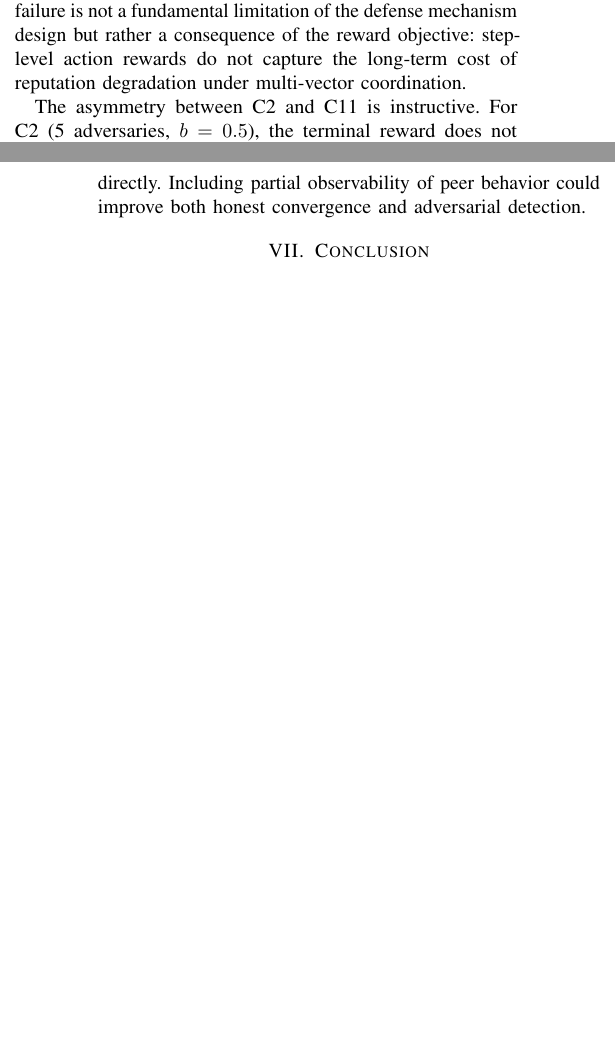
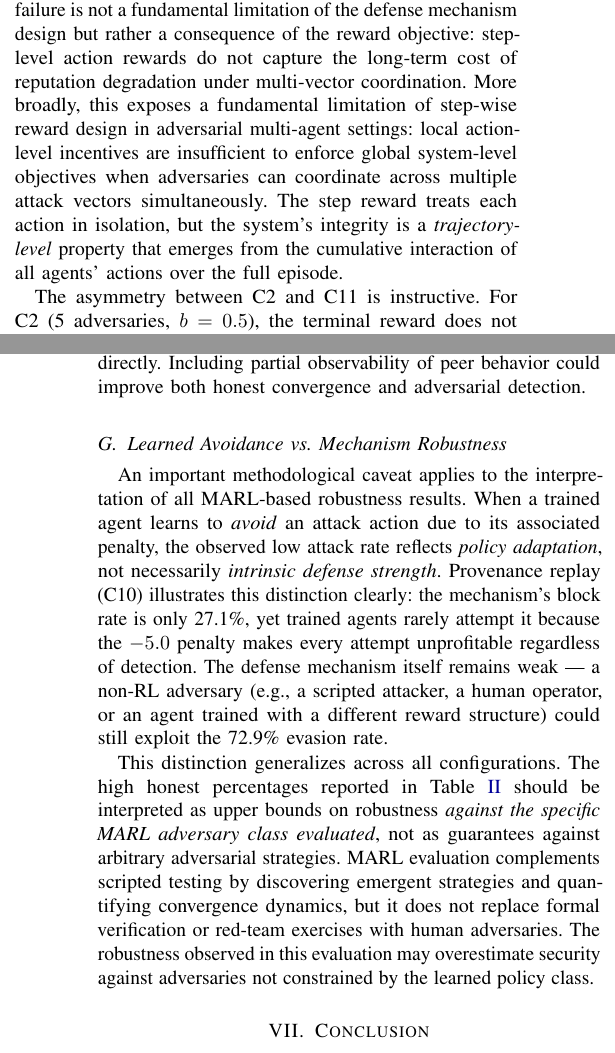
Before and after one commit to raddadalmaayn/marl-reputation, a LaTeX paper (marl-paper/main.tex, which reads marl-paper/discussion.tex): two parts of the columns of pages 11 and 12 of 13, joined at a grey line, cut so that both start at the same text, the shorter picture padded with empty space. Compiled offline with pdfLaTeX.

Commit message:
Sharpen honesty: learned avoidance, economic limits, coordination failure
Task 1: New subsection VI-F "Learned Avoidance vs. Mechanism Robustness"
- Distinguishes policy adaptation from intrinsic defense strength
- C10 as key example: 27.1% block rate but agents avoid it via penalty
- High honest% = upper bound against MARL adversary class, not arbitrary adversaries

Task 2: Strengthen economic deterrence language (VI-A)
- "effective at the population level" → "persistently exploitable"
- Added: ~half of Sybil/collusion attempts succeed; capitalized adversary
  could sustain indefinitely

Task 3: Coordination failure as primary structural limitation (VI-C)
- Added paragraph after bullet list: C11 failure = honest agents cannot
  coordinate; no signal/detect/respond to adversarial clusters
- Labeled as "primary structural limitation of the current framework"

Task 4: Reward misalignment statement (VI-D)
- After step-reward critique: explicit statement that local action-level
  incentives cannot enforce trajectory-level system integrity

Co-Authored-By: Claude Sonnet 4.6 <noreply@anthropic.com>

```diff
--- a/marl-paper/discussion.tex
+++ b/marl-paper/discussion.tex
@@ -109,6 +123,13 @@ episode end.  This result demonstrates that the C11 failure is not a
 fundamental limitation of the defense mechanism design but rather a consequence
 of the reward objective: step-level action rewards do not capture the long-term
 cost of reputation degradation under multi-vector coordination.
+More broadly, this exposes a fundamental limitation of step-wise reward
+design in adversarial multi-agent settings: local action-level incentives
+are insufficient to enforce global system-level objectives when adversaries
+can coordinate across multiple attack vectors simultaneously.  The step
+reward treats each action in isolation, but the system's integrity is a
+\emph{trajectory-level} property that emerges from the cumulative
+interaction of all agents' actions over the full episode.
 
 The asymmetry between C2 and C11 is instructive.  For C2 (5 adversaries,
 $b = 0.5$), the terminal reward does not eliminate bimodality
@@ -160,3 +181,27 @@ evaluated under dynamic adversarial populations.
 not include other agents' actions or reputations directly.  Including partial
 observability of peer behavior could improve both honest convergence and
 adversarial detection.
+
+\subsection{Learned Avoidance vs.\ Mechanism Robustness}
+
+An important methodological caveat applies to the interpretation of all
+MARL-based robustness results.  When a trained agent learns to
+\emph{avoid} an attack action due to its associated penalty, the
+observed low attack rate reflects \emph{policy adaptation}, not
+necessarily \emph{intrinsic defense strength}.  Provenance replay (C10)
+illustrates this distinction clearly: the mechanism's block rate is only
+27.1\%, yet trained agents rarely attempt it because the $-5.0$ penalty
+makes every attempt unprofitable regardless of detection.  The defense
+mechanism itself remains weak --- a non-RL adversary (e.g., a scripted
+attacker, a human operator, or an agent trained with a different reward
+structure) could still exploit the 72.9\% evasion rate.
+
+This distinction generalizes across all configurations.  The high honest
+percentages reported in Table~\ref{tab:summary} should be interpreted as
+upper bounds on robustness \emph{against the specific MARL adversary class
+evaluated}, not as guarantees against arbitrary adversarial strategies.
+MARL evaluation complements scripted testing by discovering emergent
+strategies and quantifying convergence dynamics, but it does not replace
+formal verification or red-team exercises with human adversaries.  The
+robustness observed in this evaluation may overestimate security against
+adversaries not constrained by the learned policy class.
```
Also changed, not shown: marl-paper/discussion.tex (20 more changed lines).
